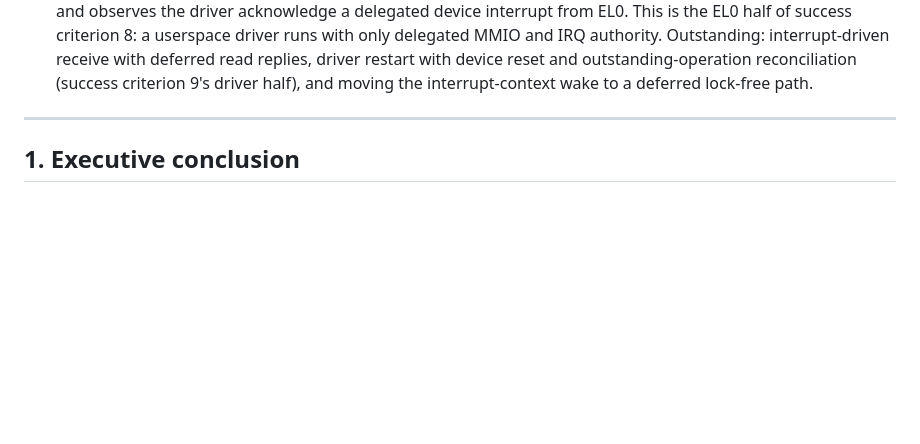
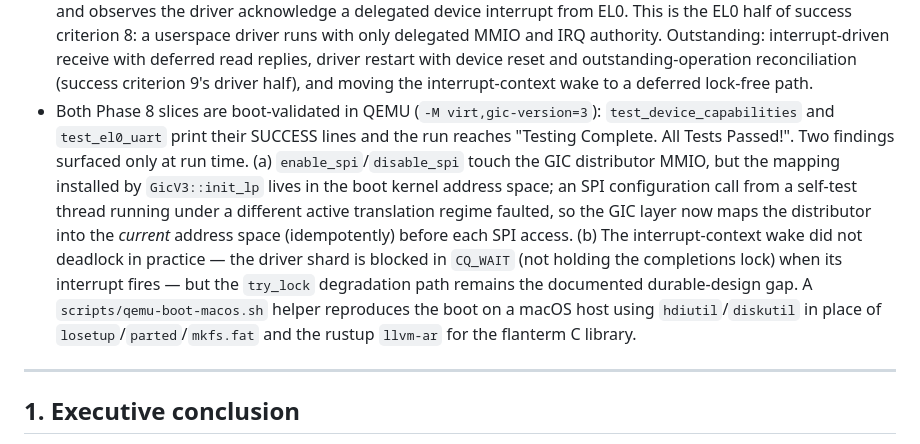
Before and after one commit to FrodeRanders/charlotte-os, a Markdown page: docs/charlotte-sitas-xous-architecture.md, the part around the change. GitHub-like rendering; blank space fills up the shorter version.

Commit message:
Record Phase 8 boot-validation evidence in the architecture doc
Both device-capability slices now boot-validated in QEMU: the device
and UART self-tests print SUCCESS and the run reaches 'All Tests
Passed'. Notes the two run-time findings (distributor mapping in the
active AS; interrupt-context wake not deadlocking in practice) and the
macOS boot helper.

```diff
--- a/docs/charlotte-sitas-xous-architecture.md
+++ b/docs/charlotte-sitas-xous-architecture.md
@@ -375,6 +375,24 @@ Current evidence:
     replies, driver restart with device reset and outstanding-operation
     reconciliation (success criterion 9's driver half), and moving the
     interrupt-context wake to a deferred lock-free path.
+-   Both Phase 8 slices are boot-validated in QEMU (`-M
+    virt,gic-version=3`): `test_device_capabilities` and `test_el0_uart`
+    print their SUCCESS lines and the run reaches "Testing Complete. All
+    Tests Passed!". Two findings surfaced only at run time. (a)
+    `enable_spi`/`disable_spi` touch the GIC distributor MMIO, but the
+    mapping installed by `GicV3::init_lp` lives in the boot kernel
+    address space; an SPI configuration call from a self-test thread
+    running under a different active translation regime faulted, so the
+    GIC layer now maps the distributor into the *current* address space
+    (idempotently) before each SPI access. (b) The interrupt-context wake
+    did not deadlock in practice — the driver shard is blocked in
+    `CQ_WAIT` (not holding the completions lock) when its interrupt fires
+    — but the `try_lock` degradation path remains the documented
+    durable-design gap. A `scripts/qemu-boot-macos.sh` helper reproduces
+    the boot on a macOS host using `hdiutil`/`diskutil` in place of
+    `losetup`/`parted`/`mkfs.fat` and the rustup `llvm-ar` for the
+    flanterm C library.
+
 
 ------------------------------------------------------------------------
 
```
